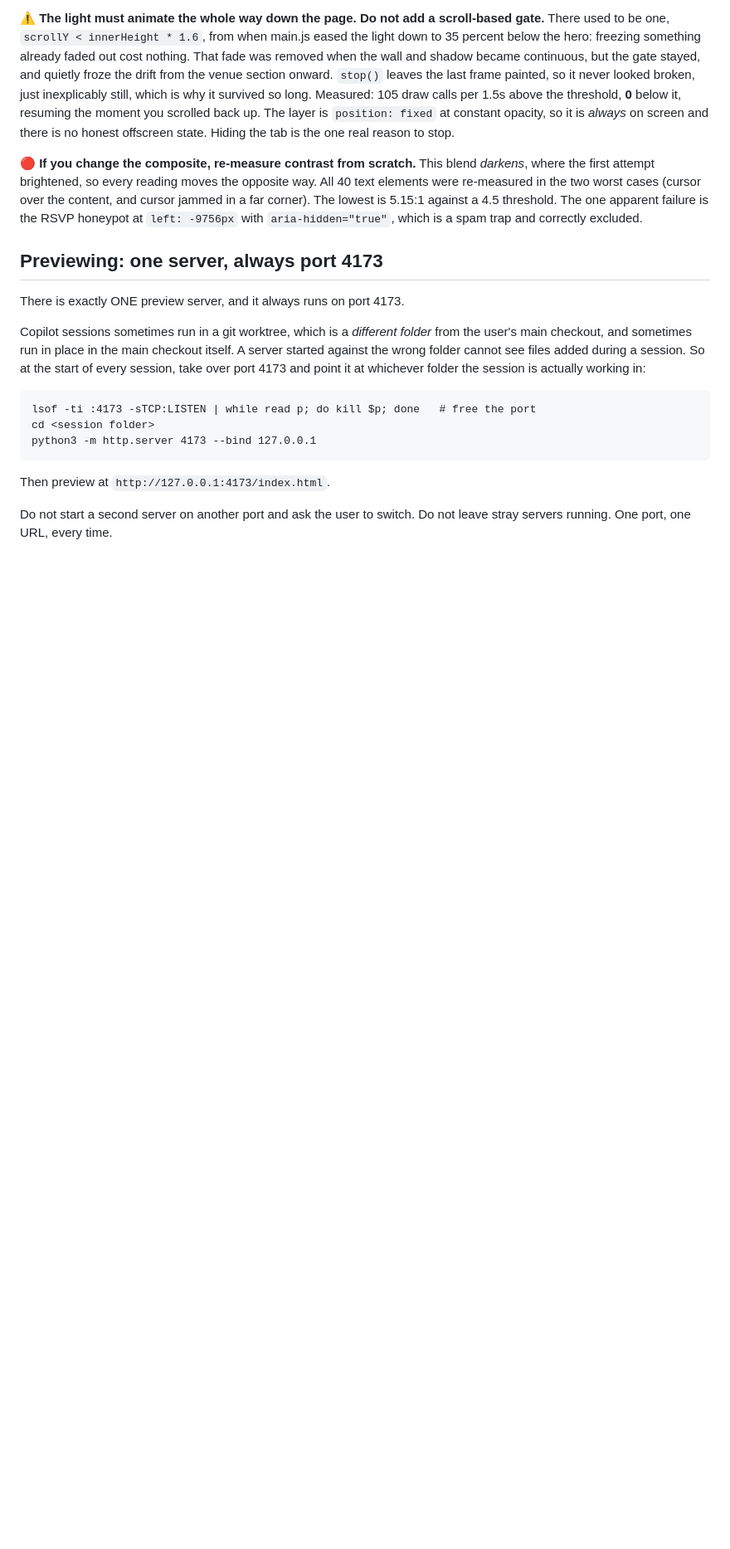
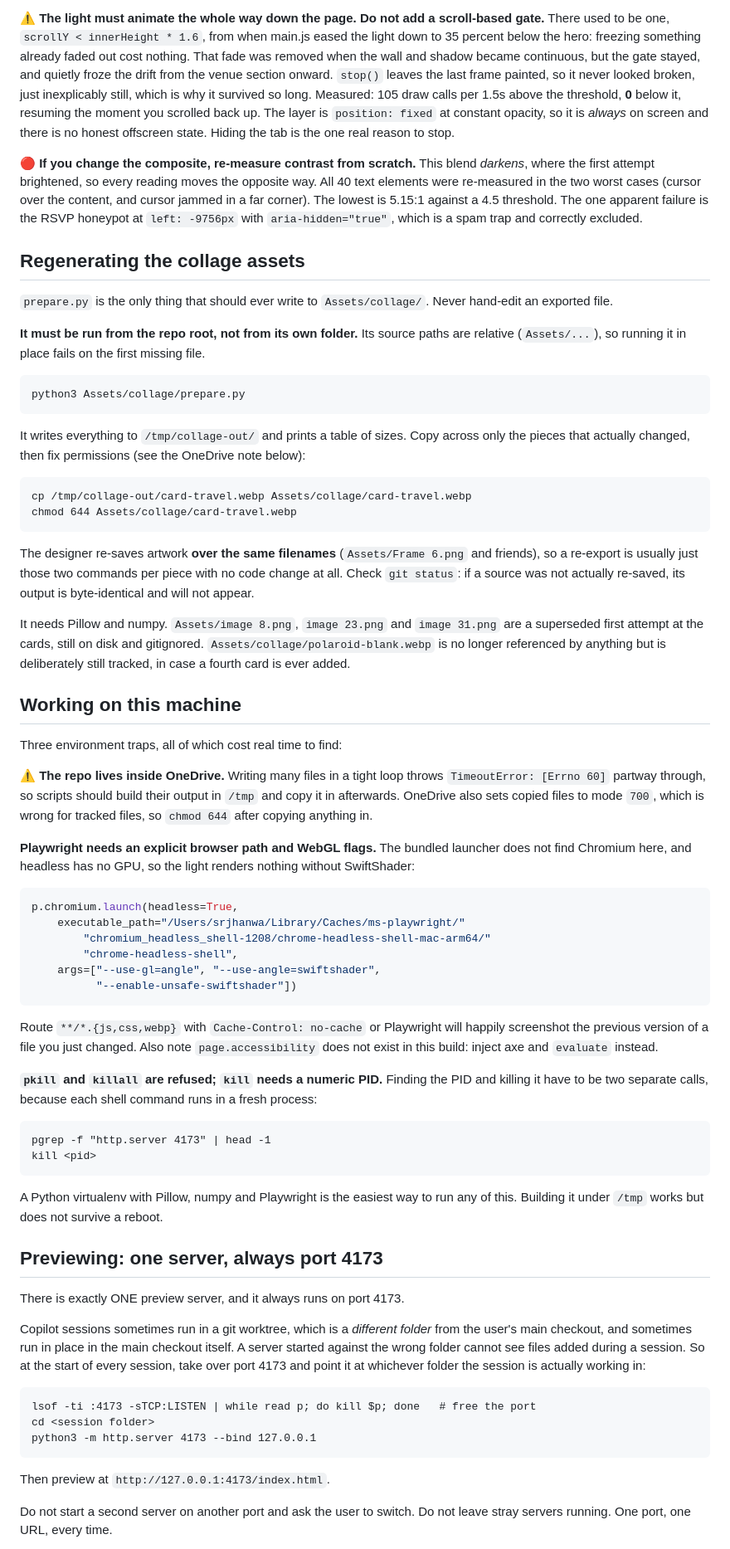
Before and after one commit to srijan-hci/wedding, a Markdown page: AGENTS.md, the part around one of its changes. Shown at 83% size. Rendered like a GitHub page; blank space fills up the shorter version.

````diff
--- a/AGENTS.md
+++ b/AGENTS.md
@@ -486,6 +503,78 @@ opposite way. All 40 text elements were re-measured in the two worst cases
 excluded.
 
 
+## Regenerating the collage assets
+
+`prepare.py` is the only thing that should ever write to `Assets/collage/`.
+Never hand-edit an exported file.
+
+**It must be run from the repo root, not from its own folder.** Its source
+paths are relative (`Assets/...`), so running it in place fails on the first
+missing file.
+
+```
+python3 Assets/collage/prepare.py
+```
+
+It writes everything to `/tmp/collage-out/` and prints a table of sizes. Copy
+across only the pieces that actually changed, then fix permissions (see the
+OneDrive note below):
+
+```
+cp /tmp/collage-out/card-travel.webp Assets/collage/card-travel.webp
+chmod 644 Assets/collage/card-travel.webp
+```
+
+The designer re-saves artwork **over the same filenames** (`Assets/Frame 6.png`
+and friends), so a re-export is usually just those two commands per piece with
+no code change at all. Check `git status`: if a source was not actually
+re-saved, its output is byte-identical and will not appear.
+
+It needs Pillow and numpy. `Assets/image 8.png`, `image 23.png` and
+`image 31.png` are a superseded first attempt at the cards, still on disk and
+gitignored. `Assets/collage/polaroid-blank.webp` is no longer referenced by
+anything but is deliberately still tracked, in case a fourth card is ever added.
+
+## Working on this machine
+
+Three environment traps, all of which cost real time to find:
+
+**⚠️ The repo lives inside OneDrive.** Writing many files in a tight loop
+throws `TimeoutError: [Errno 60]` partway through, so scripts should build
+their output in `/tmp` and copy it in afterwards. OneDrive also sets copied
+files to mode `700`, which is wrong for tracked files, so `chmod 644` after
+copying anything in.
+
+**Playwright needs an explicit browser path and WebGL flags.** The bundled
+launcher does not find Chromium here, and headless has no GPU, so the light
+renders nothing without SwiftShader:
+
+```python
+p.chromium.launch(headless=True,
+    executable_path="/Users/srjhanwa/Library/Caches/ms-playwright/"
+        "chromium_headless_shell-1208/chrome-headless-shell-mac-arm64/"
+        "chrome-headless-shell",
+    args=["--use-gl=angle", "--use-angle=swiftshader",
+          "--enable-unsafe-swiftshader"])
+```
+
+Route `**/*.{js,css,webp}` with `Cache-Control: no-cache` or Playwright will
+happily screenshot the previous version of a file you just changed. Also note
+`page.accessibility` does not exist in this build: inject axe and `evaluate`
+instead.
+
+**`pkill` and `killall` are refused; `kill` needs a numeric PID.** Finding the
+PID and killing it have to be two separate calls, because each shell command
+runs in a fresh process:
+
+```
+pgrep -f "http.server 4173" | head -1
+kill <pid>
+```
+
+A Python virtualenv with Pillow, numpy and Playwright is the easiest way to run
+any of this. Building it under `/tmp` works but does not survive a reboot.
+
 ## Previewing: one server, always port 4173
 
 There is exactly ONE preview server, and it always runs on port 4173.
````
Also changed, not shown: other parts of AGENTS.md (+70 -11 lines).
